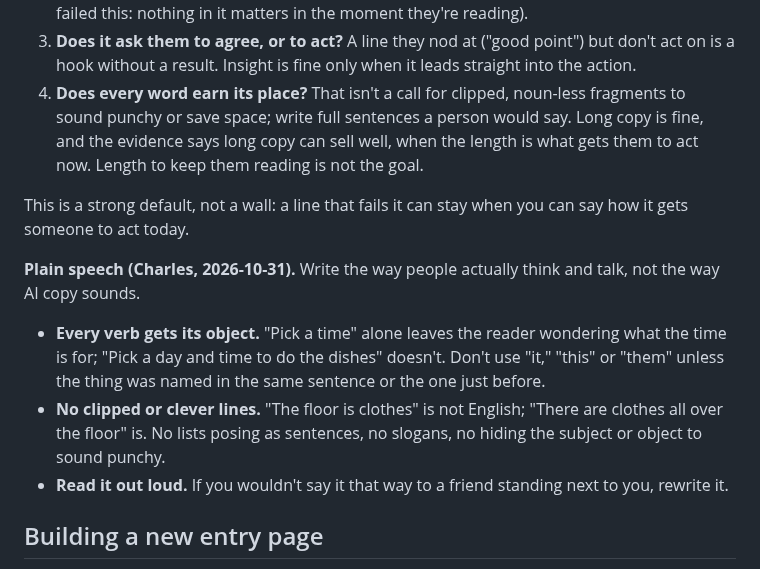
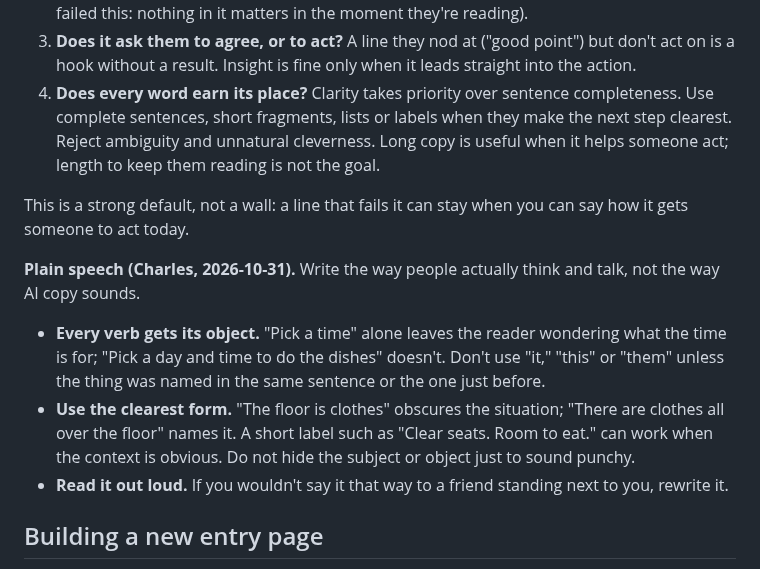
Before and after one commit to cwarloe/mr-life-manager, a Markdown page: content/README.md, the part around the change. GitHub-like rendering.

Commit message:
Clarify owner priority: clear next actions over sentence completeness

```diff
--- a/content/README.md
+++ b/content/README.md
@@ -55,11 +55,7 @@ landing page, flier or ad through these questions:
 3. **Does it ask them to agree, or to act?** A line they nod at ("good point")
    but don't act on is a hook without a result. Insight is fine only when it
    leads straight into the action.
-4. **Does every word earn its place?** That isn't a call for clipped,
-   noun-less fragments to sound punchy or save space; write full sentences a
-   person would say. Long copy is fine, and the evidence says long copy can
-   sell well, when the length is what gets them to act now. Length to keep
-   them reading is not the goal.
+4. **Does every word earn its place?** Clarity takes priority over sentence completeness. Use complete sentences, short fragments, lists or labels when they make the next step clearest. Reject ambiguity and unnatural cleverness. Long copy is useful when it helps someone act; length to keep them reading is not the goal.
 
 This is a strong default, not a wall: a line that fails it can stay when you
 can say how it gets someone to act today.
@@ -71,9 +67,7 @@ and talk, not the way AI copy sounds.
   wondering what the time is for; "Pick a day and time to do the dishes"
   doesn't. Don't use "it," "this" or "them" unless the thing was named in the
   same sentence or the one just before.
-- **No clipped or clever lines.** "The floor is clothes" is not English; "There
-  are clothes all over the floor" is. No lists posing as sentences, no slogans,
-  no hiding the subject or object to sound punchy.
+- **Use the clearest form.** "The floor is clothes" obscures the situation; "There are clothes all over the floor" names it. A short label such as "Clear seats. Room to eat." can work when the context is obvious. Do not hide the subject or object just to sound punchy.
 - **Read it out loud.** If you wouldn't say it that way to a friend standing
   next to you, rewrite it.
 
```
